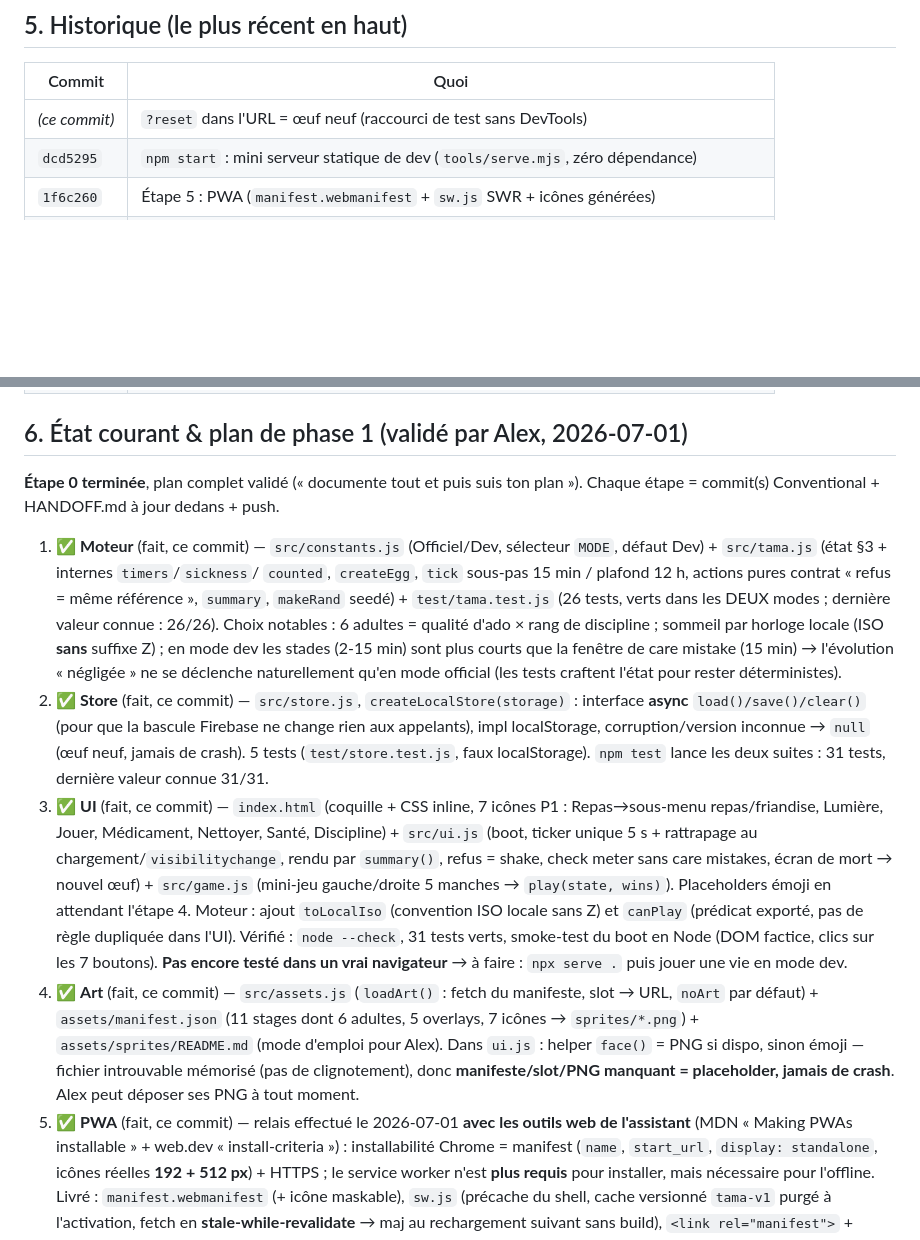
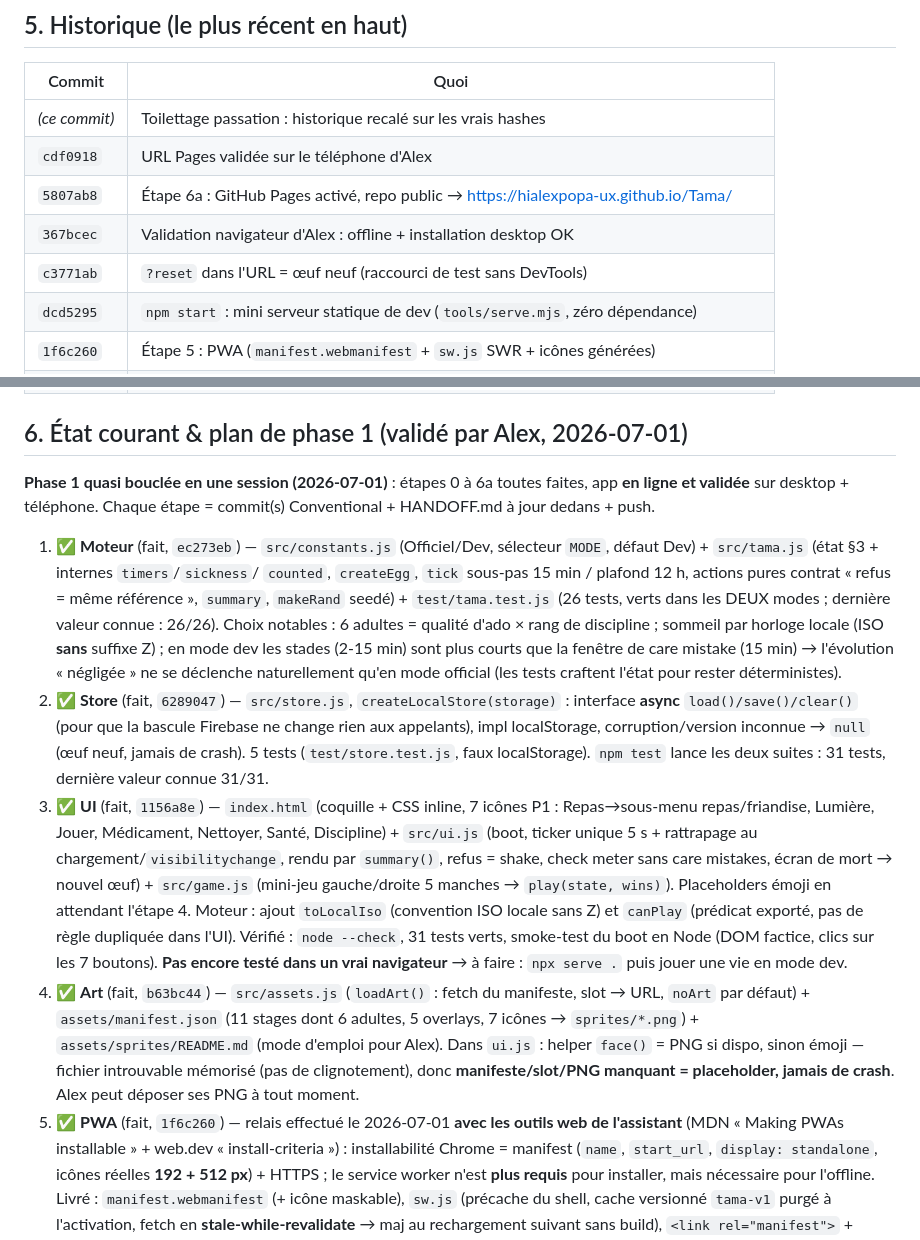
Before and after one commit to hialexpopa-ux/Tama, a Markdown page: HANDOFF.md, 2 parts joined by grey strips. Rendered like a GitHub page; blank space fills up the shorter version.

Commit message:
docs: toilettage passation (historique recale sur les vrais hashes)

```diff
--- a/HANDOFF.md
+++ b/HANDOFF.md
@@ -88,7 +88,11 @@ CLAUDE.md · CHANGELOG.md · README.md · HANDOFF.md
 
 | Commit | Quoi |
 | --- | --- |
-| _(ce commit)_ | `?reset` dans l'URL = œuf neuf (raccourci de test sans DevTools) |
+| _(ce commit)_ | Toilettage passation : historique recalé sur les vrais hashes |
+| `cdf0918` | URL Pages validée sur le téléphone d'Alex |
+| `5807ab8` | Étape 6a : GitHub Pages activé, repo public → <https://hialexpopa-ux.github.io/Tama/> |
+| `367bcec` | Validation navigateur d'Alex : offline + installation desktop OK |
+| `c3771ab` | `?reset` dans l'URL = œuf neuf (raccourci de test sans DevTools) |
 | `dcd5295` | `npm start` : mini serveur statique de dev (`tools/serve.mjs`, zéro dépendance) |
 | `1f6c260` | Étape 5 : PWA (`manifest.webmanifest` + `sw.js` SWR + icônes générées) |
 | `b63bc44` | Étape 4 : art via manifeste (`assets.js` + `assets/manifest.json`, repli émoji) |
@@ -101,10 +105,11 @@ CLAUDE.md · CHANGELOG.md · README.md · HANDOFF.md
 
 ## 6. État courant & plan de phase 1 (validé par Alex, 2026-07-01)
 
-**Étape 0 terminée**, plan complet validé (« documente tout et puis suis ton plan »).
-Chaque étape = commit(s) Conventional + HANDOFF.md à jour dedans + push.
+**Phase 1 quasi bouclée en une session (2026-07-01)** : étapes 0 à 6a toutes
+faites, app **en ligne et validée** sur desktop + téléphone. Chaque étape =
+commit(s) Conventional + HANDOFF.md à jour dedans + push.
 
-1. ✅ **Moteur** (fait, ce commit) — `src/constants.js` (Officiel/Dev, sélecteur
+1. ✅ **Moteur** (fait, `ec273eb`) — `src/constants.js` (Officiel/Dev, sélecteur
    `MODE`, défaut Dev) + `src/tama.js` (état §3 + internes `timers`/`sickness`/
    `counted`, `createEgg`, `tick` sous-pas 15 min / plafond 12 h, actions pures
    contrat « refus = même référence », `summary`, `makeRand` seedé) +
@@ -114,13 +119,13 @@ Chaque étape = commit(s) Conventional + HANDOFF.md à jour dedans + push.
    les stades (2-15 min) sont plus courts que la fenêtre de care mistake (15 min)
    → l'évolution « négligée » ne se déclenche naturellement qu'en mode official
    (les tests craftent l'état pour rester déterministes).
-2. ✅ **Store** (fait, ce commit) — `src/store.js`, `createLocalStore(storage)` :
+2. ✅ **Store** (fait, `6289047`) — `src/store.js`, `createLocalStore(storage)` :
    interface **async** `load()/save()/clear()` (pour que la bascule Firebase ne
    change rien aux appelants), impl localStorage, corruption/version inconnue →
    `null` (œuf neuf, jamais de crash). 5 tests (`test/store.test.js`, faux
    localStorage). `npm test` lance les deux suites : 31 tests, dernière valeur
    connue 31/31.
-3. ✅ **UI** (fait, ce commit) — `index.html` (coquille + CSS inline, 7 icônes
+3. ✅ **UI** (fait, `1156a8e`) — `index.html` (coquille + CSS inline, 7 icônes
    P1 : Repas→sous-menu repas/friandise, Lumière, Jouer, Médicament, Nettoyer,
    Santé, Discipline) + `src/ui.js` (boot, ticker unique 5 s + rattrapage au
    chargement/`visibilitychange`, rendu par `summary()`, refus = shake, check
@@ -131,14 +136,14 @@ Chaque étape = commit(s) Conventional + HANDOFF.md à jour dedans + push.
    Vérifié : `node --check`, 31 tests verts, smoke-test du boot en Node (DOM
    factice, clics sur les 7 boutons). **Pas encore testé dans un vrai
    navigateur** → à faire : `npx serve .` puis jouer une vie en mode dev.
-4. ✅ **Art** (fait, ce commit) — `src/assets.js` (`loadArt()` : fetch du
+4. ✅ **Art** (fait, `b63bc44`) — `src/assets.js` (`loadArt()` : fetch du
    manifeste, slot → URL, `noArt` par défaut) + `assets/manifest.json`
    (11 stages dont 6 adultes, 5 overlays, 7 icônes → `sprites/*.png`) +
    `assets/sprites/README.md` (mode d'emploi pour Alex). Dans `ui.js` :
    helper `face()` = PNG si dispo, sinon émoji — fichier introuvable mémorisé
    (pas de clignotement), donc **manifeste/slot/PNG manquant = placeholder,
    jamais de crash**. Alex peut déposer ses PNG à tout moment.
-5. ✅ **PWA** (fait, ce commit) — relais effectué le 2026-07-01 **avec les outils
+5. ✅ **PWA** (fait, `1f6c260`) — relais effectué le 2026-07-01 **avec les outils
    web de l'assistant** (MDN « Making PWAs installable » + web.dev
    « install-criteria ») : installabilité Chrome = manifest (`name`,
    `start_url`, `display: standalone`, icônes réelles **192 + 512 px**) + HTTPS ;
```
